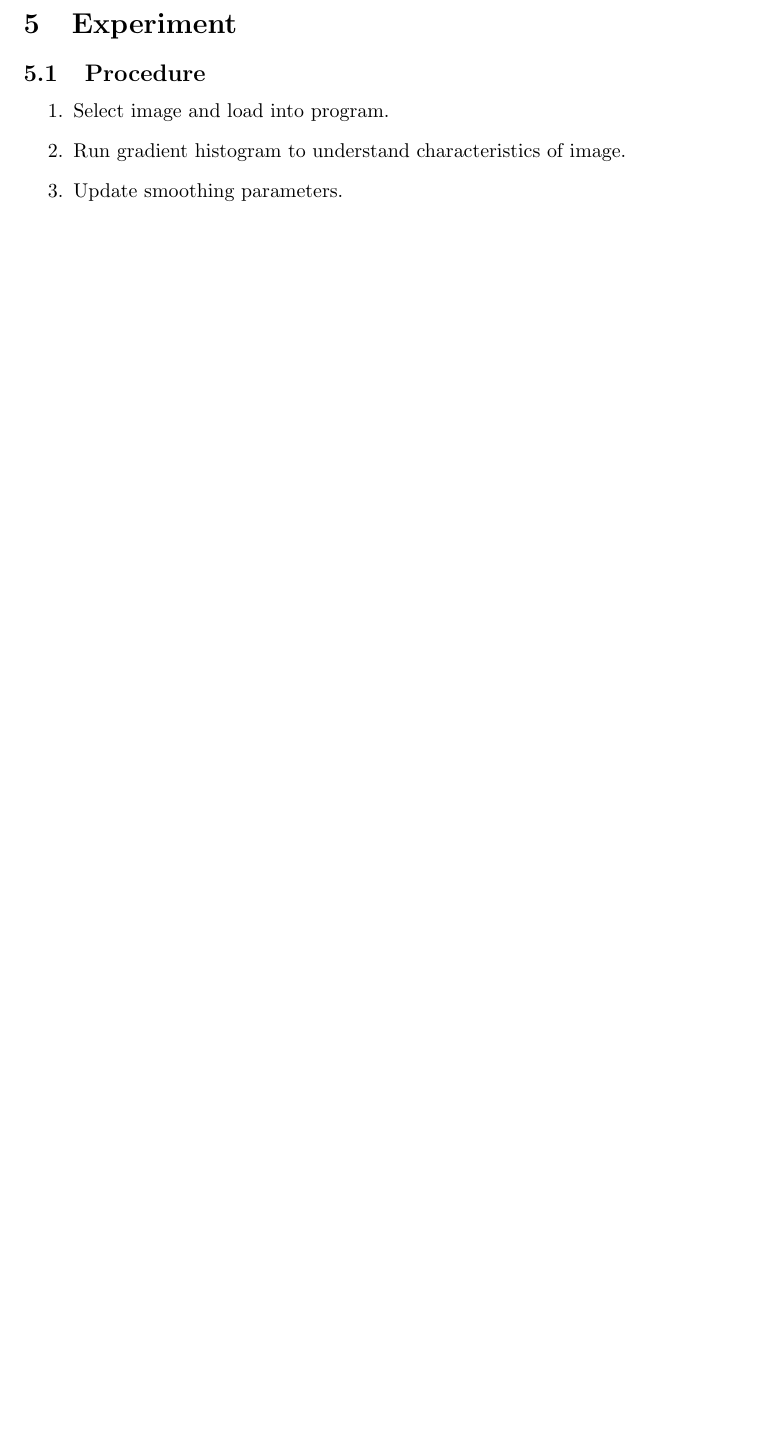
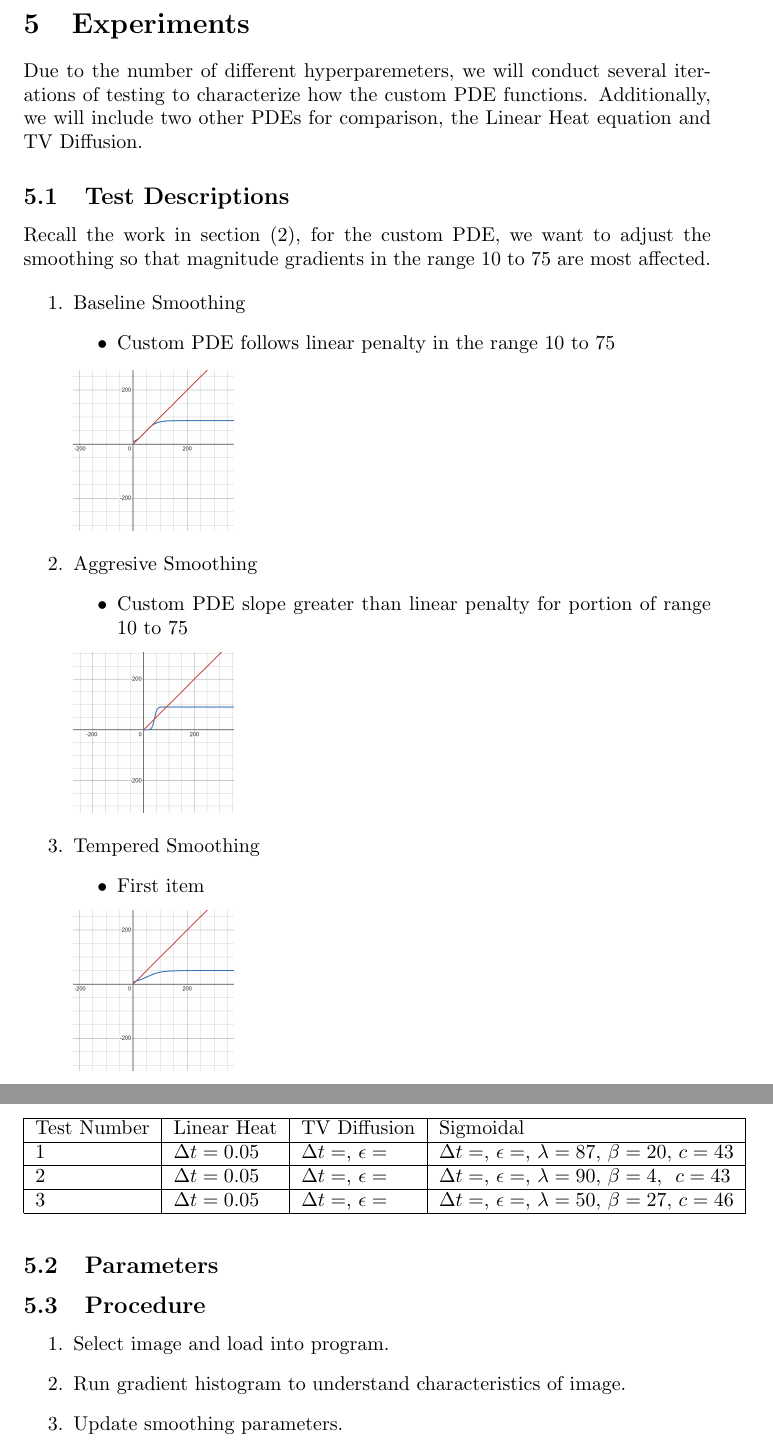
Before and after one commit to AlexDom513/ECE-6560-Final-Project, a LaTeX document (report/Report.tex): part of page 15 of 16 before the commit and two parts of pages 15 and 16 of 17 after it, the two joined at a grey line, cut at the place of the change, the shorter picture padded with empty space. Compiled offline with pdfLaTeX.

Commit message:
end of day

```diff
--- a/report/Report.tex
+++ b/report/Report.tex
@@ -635,7 +635,55 @@
   % Experiment
   %%%%%%%%%%%%%%%%%%%%%%%%%%%%%%%%%%%%%%%%%%%%%%%%%%%%%%%%%%%%%%%
   \newpage
-  \section{Experiment}
+  \section{Experiments}
+  Due to the number of different hyperparemeters, we will conduct
+  several iterations of testing to characterize how the custom PDE functions.
+  Additionally, we will include two other PDEs for comparison,
+  the Linear Heat equation and TV Diffusion.
+
+  %%%%%%%%%%%%%%%%%%%%%%%%%%%%%%
+  % Test Descriptions
+  %%%%%%%%%%%%%%%%%%%%%%%%%%%%%%
+  \subsection{Test Descriptions}
+  Recall the work in section (2), for the custom PDE, we want to adjust
+  the smoothing so that magnitude gradients in the range 10 to 75 are most affected.
+
+  \begin{enumerate}
+    \item Baseline Smoothing
+      \begin{itemize}
+        \item Custom PDE follows linear penalty in the range 10 to 75
+      \end{itemize}
+      \includegraphics[scale=0.1]{../report_images/baseline_smoothing.png}
+
+    \item Aggresive Smoothing
+      \begin{itemize}
+        \item Custom PDE slope greater than linear penalty for portion of range 10 to 75
+      \end{itemize}
+      \includegraphics[scale=0.1]{../report_images/aggressive_smoothing.png}
+
+    \item Tempered Smoothing
+      \begin{itemize}
+        \item First item
+      \end{itemize}
+      \includegraphics[scale=0.1]{../report_images/tempered_smoothing.png}
+
+  \end{enumerate}
+
+
+
+  %%%%%%%%%%%%%%%%%%%%%%%%%%%%%%
+  % Parameters
+  %%%%%%%%%%%%%%%%%%%%%%%%%%%%%%
+  \subsection{Parameters}
+    \begin{table}[h]
+      \begin{tabular}{|l|l|l|l|l}
+      \cline{1-4}
+      Test Number & Linear Heat & TV Diffusion & Sigmoidal &  \\ \cline{1-4}
+      1           & $\Delta t = 0.05 $      & $\Delta t =$, $\epsilon =$     & $\Delta t =$, $\epsilon =$, $\lambda = 87$,  $\beta = 20$, $c= 43$ &  \\ \cline{1-4}
+      2           & $\Delta t = 0.05 $      & $\Delta t =$, $\epsilon =$     & $\Delta t =$, $\epsilon =$, $\lambda = 90$,  $\beta = 4$,~  $c= 43$ &  \\ \cline{1-4}
+      3           & $\Delta t = 0.05 $      & $\Delta t =$, $\epsilon =$     & $\Delta t =$, $\epsilon =$, $\lambda = 50$,  $\beta = 27$, $c= 46$ &  \\ \cline{1-4}
+      \end{tabular}
+    \end{table}
 
   %%%%%%%%%%%%%%%%%%%%%%%%%%%%%%
   % Procedure
```
Also changed, not shown: code/Evaluation.py (+3 -3 lines), report/Report.pdf, report_images/aggressive_smoothing.png (added), report_images/baseline_smoothing.png (added), report_images/boat_crop_gen.png (deleted), report_images/boat_crop_gen2.png (deleted), report_images/tempered_smoothing.png (added), report/Report.tex (2 more changed lines), 6 other files.
